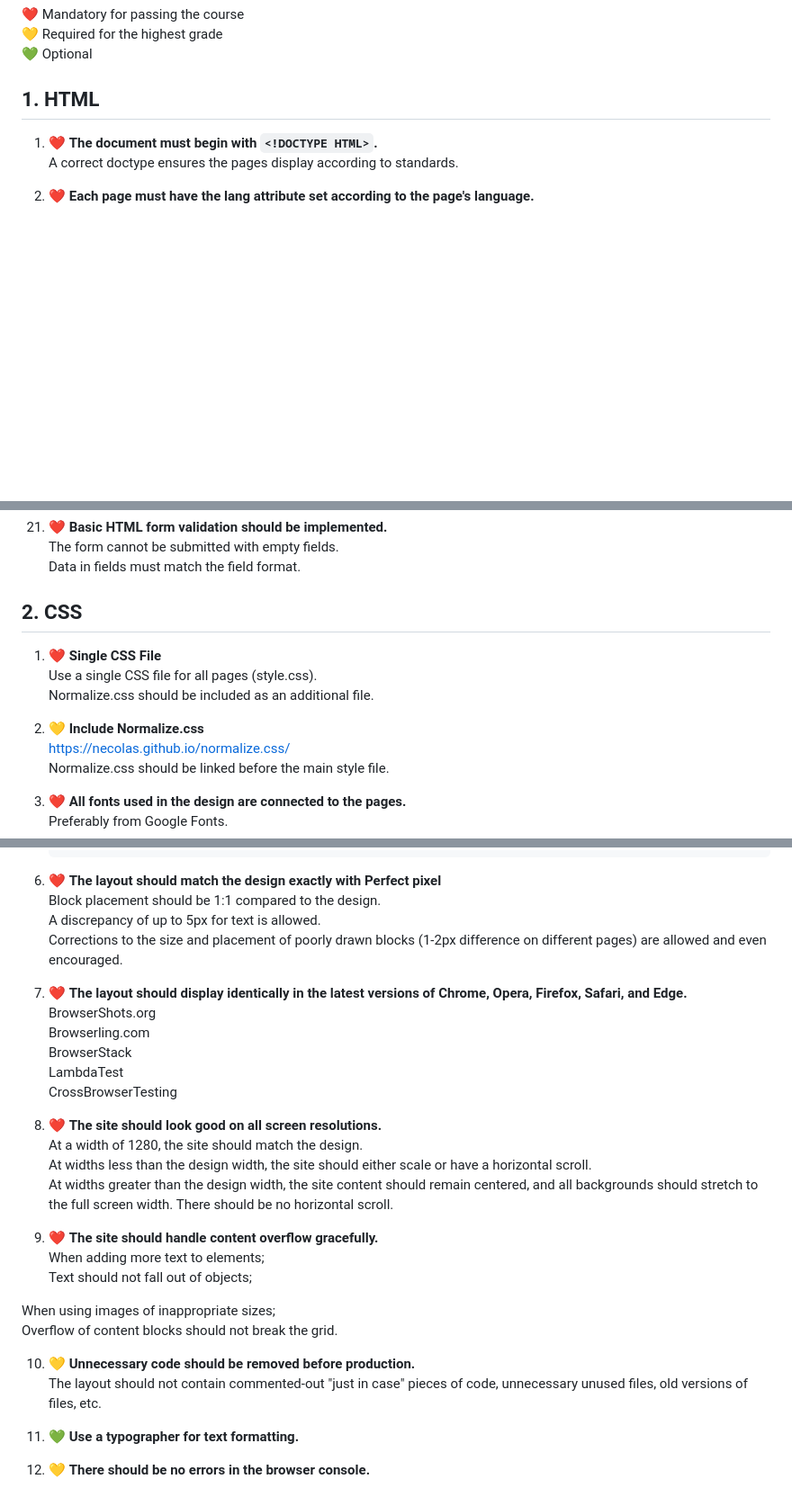
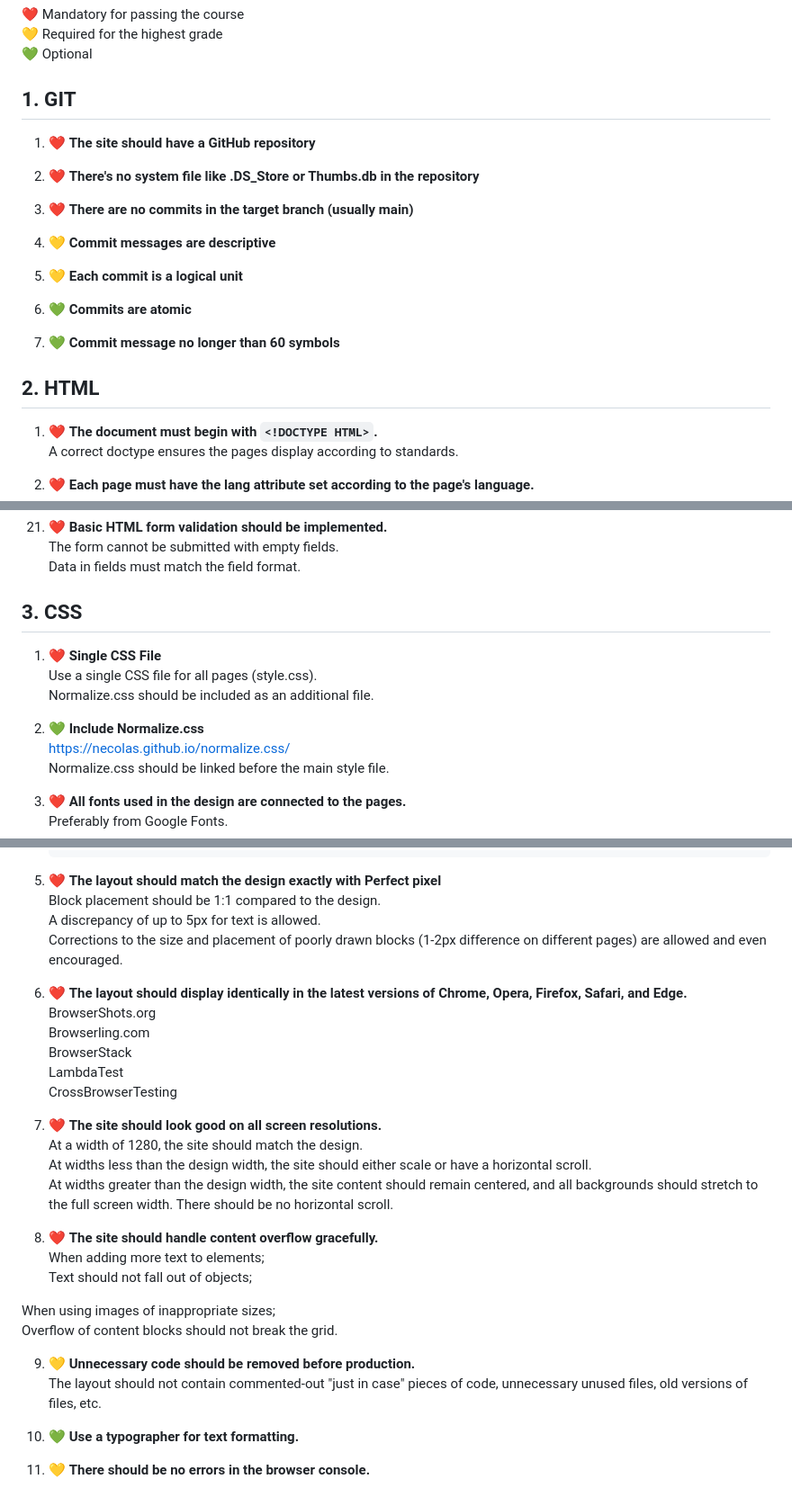
Before and after one commit to bro-academy/HTML-course-3, a Markdown page: criteria.md, 3 parts joined by grey strips. Shown at 90% size. Rendered like a GitHub page; blank space fills up the shorter version.

Commit message:
add criteria

````diff
--- a/criteria.md
+++ b/criteria.md
@@ -8,7 +8,27 @@ When developing a website, there are many conditions that must be met to ensure
 💛 Required for the highest grade <br />
 💚 Optional  <br />
 
-## 1. HTML
+## 1. GIT
+
+1. ❤️  **The site should have a GitHub repository**
+
+2. ❤️ **There's no system file like .DS_Store or Thumbs.db in the repository**
+
+3. ❤️  **There are no commits in the target branch (usually main)**
+
+4. 💛
+**Commit messages are descriptive**
+
+5. 💛
+**Each commit is a logical unit**
+
+6. 💚
+**Commits are atomic**
+
+7. 💚
+**Commit message no longer than 60 symbols**
+
+## 2. HTML
 
 1. ❤️
 **The document must begin with ```<!DOCTYPE HTML>```.**
@@ -124,14 +144,14 @@ The form cannot be submitted with empty fields. <br />
 Data in fields must match the field format. <br />
 
 
-## 2. CSS
+## 3. CSS
 
 1. ❤️
 **Single CSS File** <br />
 Use a single CSS file for all pages (style.css). <br />
 Normalize.css should be included as an additional file.
 
-2. 💛
+2. 💚
 **Include Normalize.css** <br />
 https://necolas.github.io/normalize.css/  <br />
 Normalize.css should be linked before the main style file.
@@ -436,13 +452,13 @@ It's easiest to use automatic alignment in the code editor for this. <br />
    }
    ```
 
-6. ❤️
+5. ❤️
 **The layout should match the design exactly with Perfect pixel** <br />
 Block placement should be 1:1 compared to the design. <br />
 A discrepancy of up to 5px for text is allowed. <br />
 Corrections to the size and placement of poorly drawn blocks (1-2px difference on different pages) are allowed and even encouraged.
 
-7. ❤️
+6. ❤️
 **The layout should display identically in the latest versions of Chrome, Opera, Firefox, Safari, and Edge.** <br />
 BrowserShots.org <br />
 Browserling.com <br />
@@ -450,13 +466,13 @@ BrowserStack <br />
 LambdaTest <br />
 CrossBrowserTesting <br />
 
-8. ❤️
+7. ❤️
 **The site should look good on all screen resolutions.** <br />
 At a width of 1280, the site should match the design. <br />
 At widths less than the design width, the site should either scale or have a horizontal scroll. <br />
 At widths greater than the design width, the site content should remain centered, and all backgrounds should stretch to the full screen width. There should be no horizontal scroll.
 
-9. ❤️
+8. ❤️
 **The site should handle content overflow gracefully.** <br />
 When adding more text to elements; <br />
 Text should not fall out of objects; <br />
@@ -464,12 +480,12 @@ Text should not fall out of objects; <br />
 When using images of inappropriate sizes; <br />
 Overflow of content blocks should not break the grid. <br />
 
-10. 💛
+9. 💛
 **Unnecessary code should be removed before production.** <br />
 The layout should not contain commented-out "just in case" pieces of code, unnecessary unused files, old versions of files, etc.
 
-11. 💚
+10. 💚
 **Use a typographer for text formatting.**
 
-12. 💛
+11. 💛
 **There should be no errors in the browser console.**
````
Also changed, not shown: other parts of criteria.md (+5 -9 lines).
